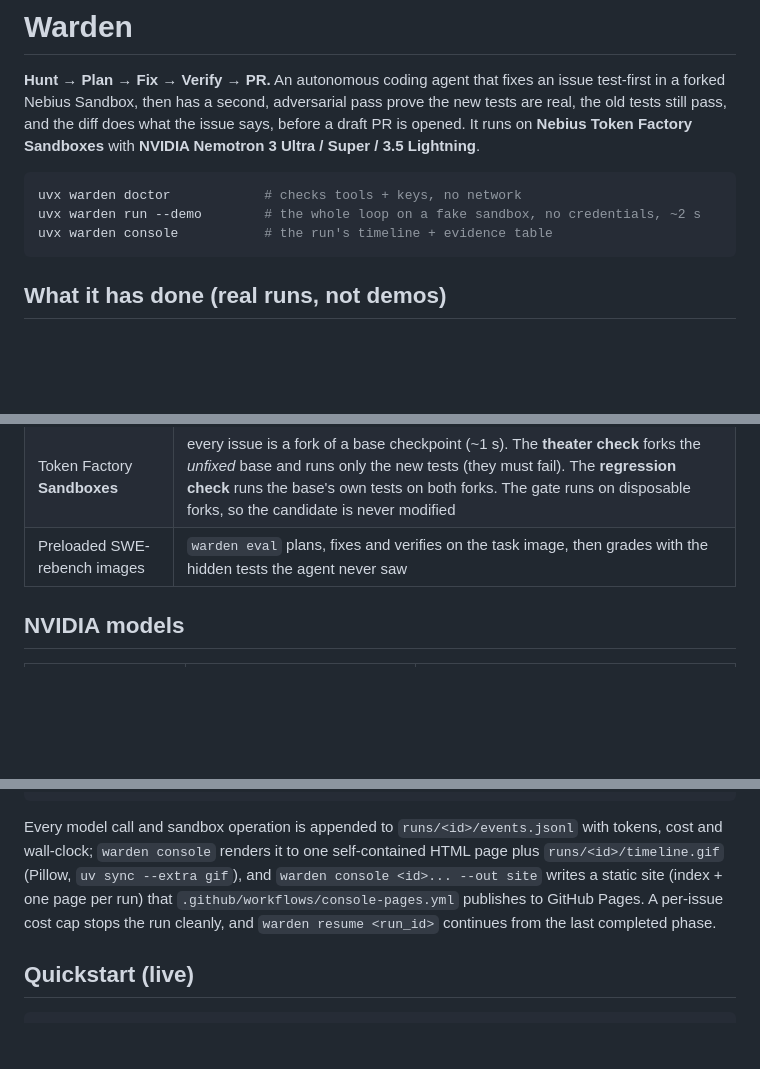
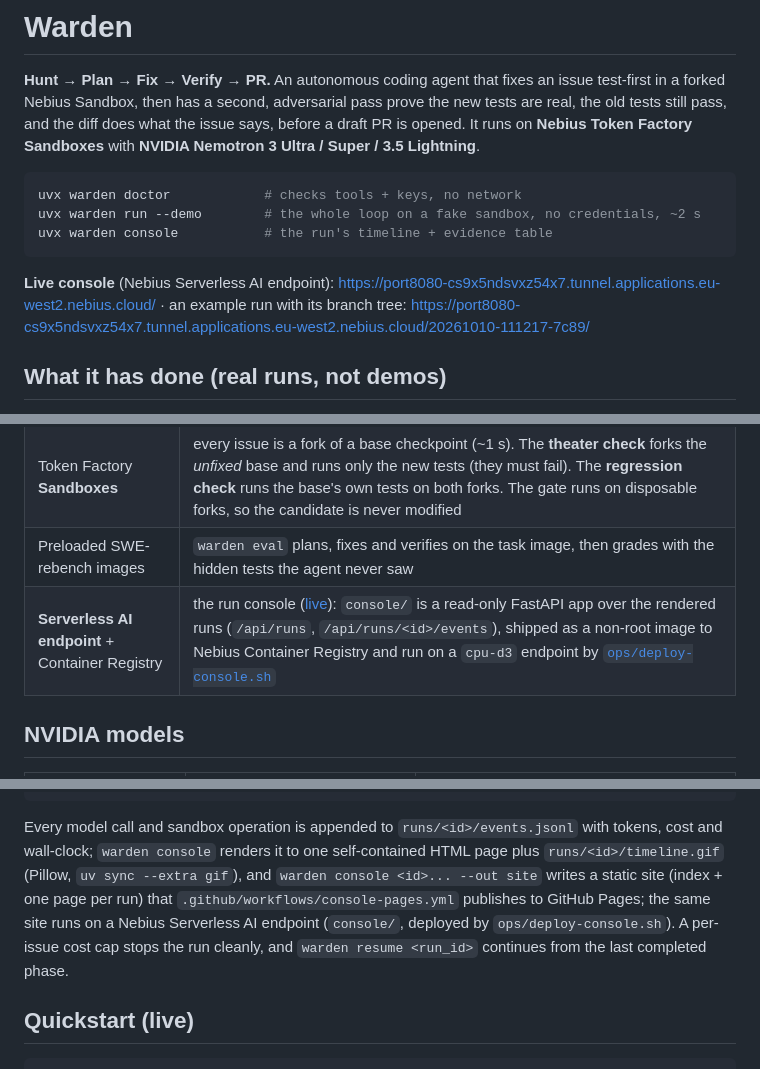
Before and after one commit to moiz-lakkadkutta/warden, a Markdown page: README.md, 3 parts joined by grey strips. Drawn GitHub-style; blank space fills up the shorter version.

Commit message:
docs(E3): console URL on Nebius Serverless in README and status
Co-Authored-By: Claude Opus 5.5 <noreply@anthropic.com>

````diff
--- a/README.md
+++ b/README.md
@@ -10,6 +10,11 @@ uvx warden doctor            # checks tools + keys, no network
 uvx warden run --demo        # the whole loop on a fake sandbox, no credentials, ~2 s
 uvx warden console           # the run's timeline + evidence table
 ```
+
+**Live console** (Nebius Serverless AI endpoint):
+<https://port8080-cs9x5ndsvxz54x7.tunnel.applications.eu-west2.nebius.cloud/> · an example run
+with its branch tree:
+<https://port8080-cs9x5ndsvxz54x7.tunnel.applications.eu-west2.nebius.cloud/20261010-111217-7c89/>
 
 ## What it has done (real runs, not demos)
 
@@ -28,6 +33,7 @@ uvx warden console           # the run's timeline + evidence table
 | Token Factory (OpenAI-compatible) | every model call; JSON-schema structured output; function calling |
 | Token Factory **Sandboxes** | every issue is a fork of a base checkpoint (~1 s). The **theater check** forks the *unfixed* base and runs only the new tests (they must fail). The **regression check** runs the base's own tests on both forks. The gate runs on disposable forks, so the candidate is never modified |
 | Preloaded SWE-rebench images | `warden eval` plans, fixes and verifies on the task image, then grades with the hidden tests the agent never saw |
+| **Serverless AI endpoint** + Container Registry | the run console ([live](https://port8080-cs9x5ndsvxz54x7.tunnel.applications.eu-west2.nebius.cloud/)): `console/` is a read-only FastAPI app over the rendered runs (`/api/runs`, `/api/runs/<id>/events`), shipped as a non-root image to Nebius Container Registry and run on a `cpu-d3` endpoint by [`ops/deploy-console.sh`](ops/deploy-console.sh) |
 
 ## NVIDIA models
 
@@ -125,7 +131,8 @@ Every model call and sandbox operation is appended to `runs/<id>/events.jsonl` w
 and wall-clock; `warden console` renders it to one self-contained HTML page plus
 `runs/<id>/timeline.gif` (Pillow, `uv sync --extra gif`), and `warden console <id>... --out site`
 writes a static site (index + one page per run) that `.github/workflows/console-pages.yml`
-publishes to GitHub Pages. A per-issue cost cap stops the run cleanly, and
+publishes to GitHub Pages; the same site runs on a Nebius Serverless AI endpoint
+(`console/`, deployed by `ops/deploy-console.sh`). A per-issue cost cap stops the run cleanly, and
 `warden resume <run_id>` continues from the last completed phase.
 
 ## Quickstart (live)
````
Also changed, not shown: docs/status.md (+15 -0 lines).
